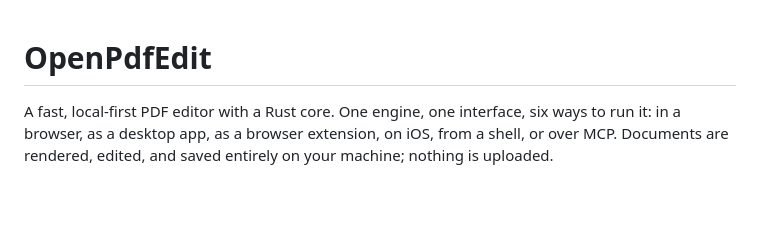
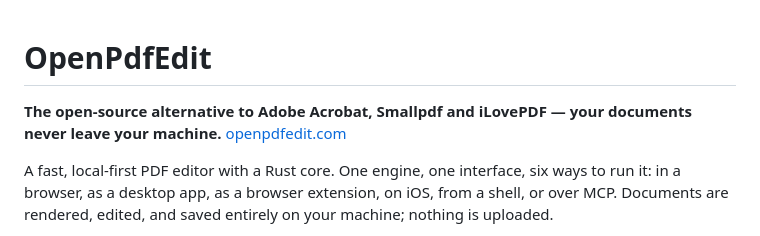
Before and after one commit to open-pdf-edit/openpdfedit, a Markdown page: README.md, the part around the change. GitHub-like rendering; blank space fills up the shorter version.

Commit message:
README: one-line pitch and link to openpdfedit.com
Co-Authored-By: Claude Opus 5.5 <noreply@anthropic.com>

```diff
--- a/README.md
+++ b/README.md
@@ -1,4 +1,6 @@
 # OpenPdfEdit
+
+**The open-source alternative to Adobe Acrobat, Smallpdf and iLovePDF — your documents never leave your machine.** [openpdfedit.com](https://openpdfedit.com)
 
 A fast, local-first PDF editor with a Rust core. One engine, one
 interface, six ways to run it: in a browser, as a desktop app, as a
```
